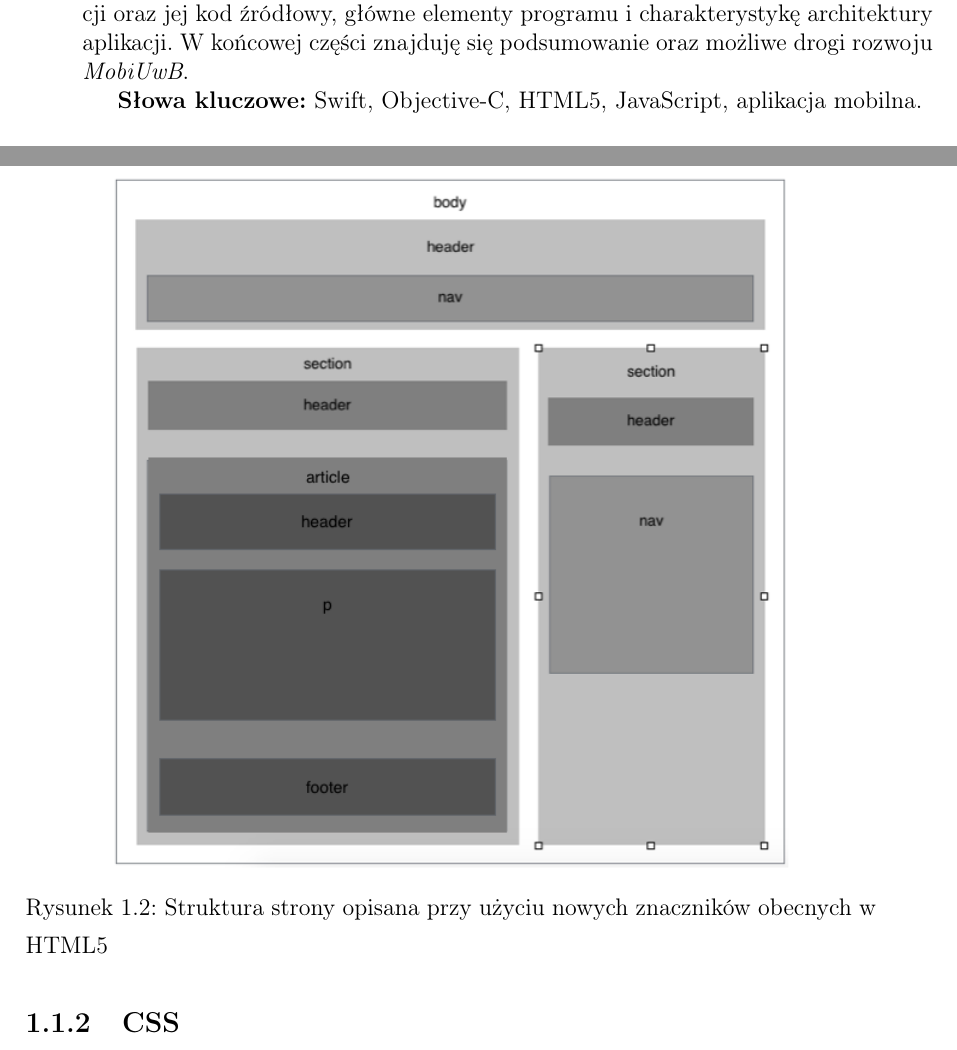
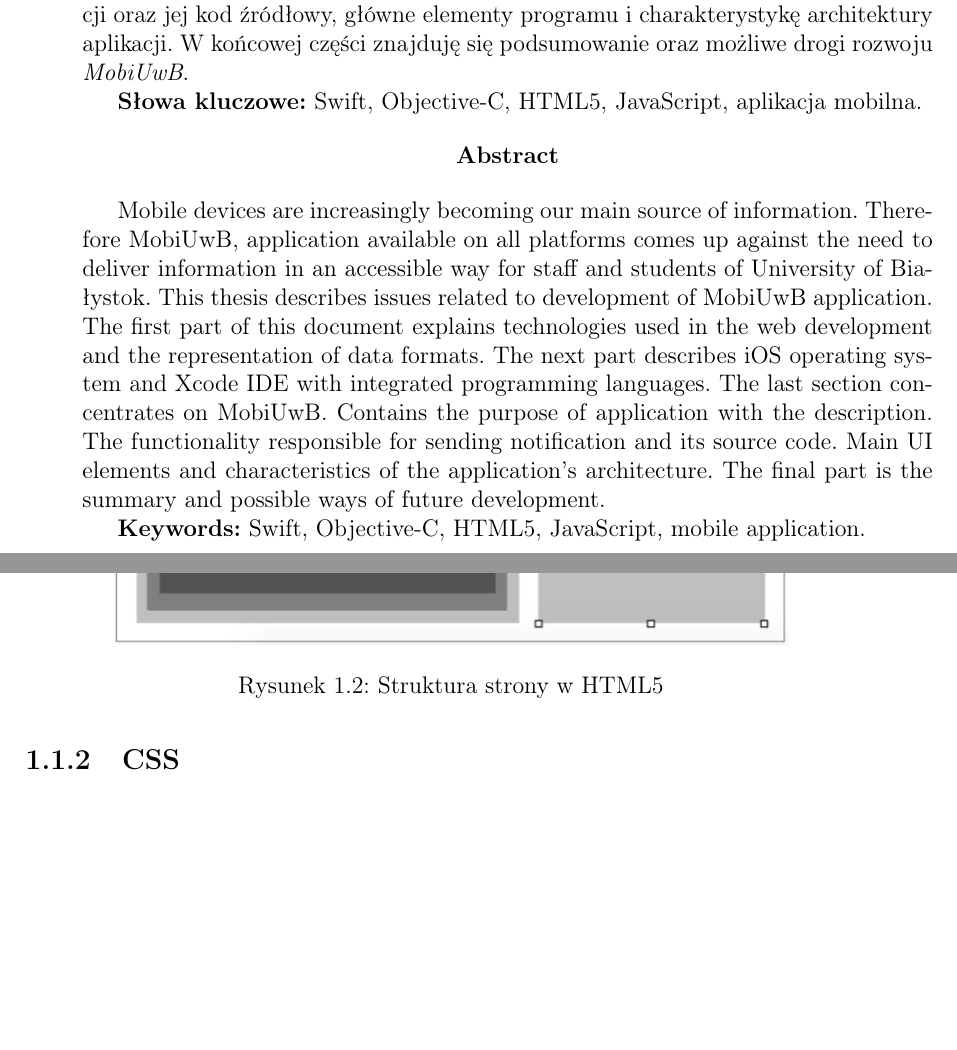
Before and after one commit to Bonusik/MobiUwb, a LaTeX thesis (Praca Licencjacka/PracaLicencjacka.tex, which reads Praca Licencjacka/iiuwb.cls): two parts of pages 7 and 14 of 57, joined at a grey line, cut so that both start at the same text, the shorter picture padded with empty space. Compiled offline with pdfLaTeX.

Commit message:
abstract and logo

```diff
--- a/Praca Licencjacka/PracaLicencjacka.tex
+++ b/Praca Licencjacka/PracaLicencjacka.tex
@@ -71,6 +75,13 @@ Urządzenia mobilne w coraz większym stopniu stają się naszym głównym źró
 
 \textbf{Słowa kluczowe:} Swift, Objective-C, HTML5, 	JavaScript, aplikacja mobilna.
 
+\begin{center}
+\textbf{Abstract}
+\end{center}
+
+Mobile devices are increasingly becoming our main source of information. Therefore MobiUwB, application  available on all platforms comes up against the need to deliver information in an accessible way for staff and students of University of Białystok. This thesis describes issues related to development of MobiUwB application. The first part of this document explains technologies used in the web development and the representation of data formats. The next part describes iOS operating system and  Xcode IDE with integrated programming languages. The last section concentrates on  MobiUwB. Contains the purpose of application with the description. The functionality responsible for sending notification and its source code. Main UI elements and characteristics of the application's architecture. The final part is the summary and possible ways of future development.
+
+\textbf{Keywords:} Swift, Objective-C, HTML5, JavaScript, mobile application.
 \cleardoublepage
 \chapter*{Wstęp}                        %rozdział nienumerowany
 \label{cha:Wstep}                       %w \label nie używamy polskich znaków
@@ -150,7 +161,7 @@ Do budowy struktury strony wraz z wejściem standardu \textit{HTML5}, oprócz zn
 \begin{figure}[!th]
 \centering
 \includegraphics[scale=.6]{image/StrukturaStrony.png}
-\caption{Struktura strony opisana przy użyciu nowych znaczników obecnych w HTML5}
+\caption{Struktura strony w HTML5}
 \label{fig:Struktura strony }
 \end{figure}
 
--- a/Praca Licencjacka/iiuwb.cls
+++ b/Praca Licencjacka/iiuwb.cls
@@ -37,6 +37,10 @@
 UNIWERSYTET W BIAŁYMSTOKU\\
 WYDZIAŁ MATEMATYKI I INFORMATYKI\\
 INSTYTUT INFORMATYKI
+\end{center}
+\vfill
+\begin{center}
+\includegraphics[width = 40mm]{image/logo.jpg}
 \end{center}
 \vfill
 \begin{center}
```
Also changed, not shown: Praca Licencjacka/image/logo.jpg (added), Praca Licencjacka/PracaLicencjacka.tex (6 more changed lines), 9 other files.
